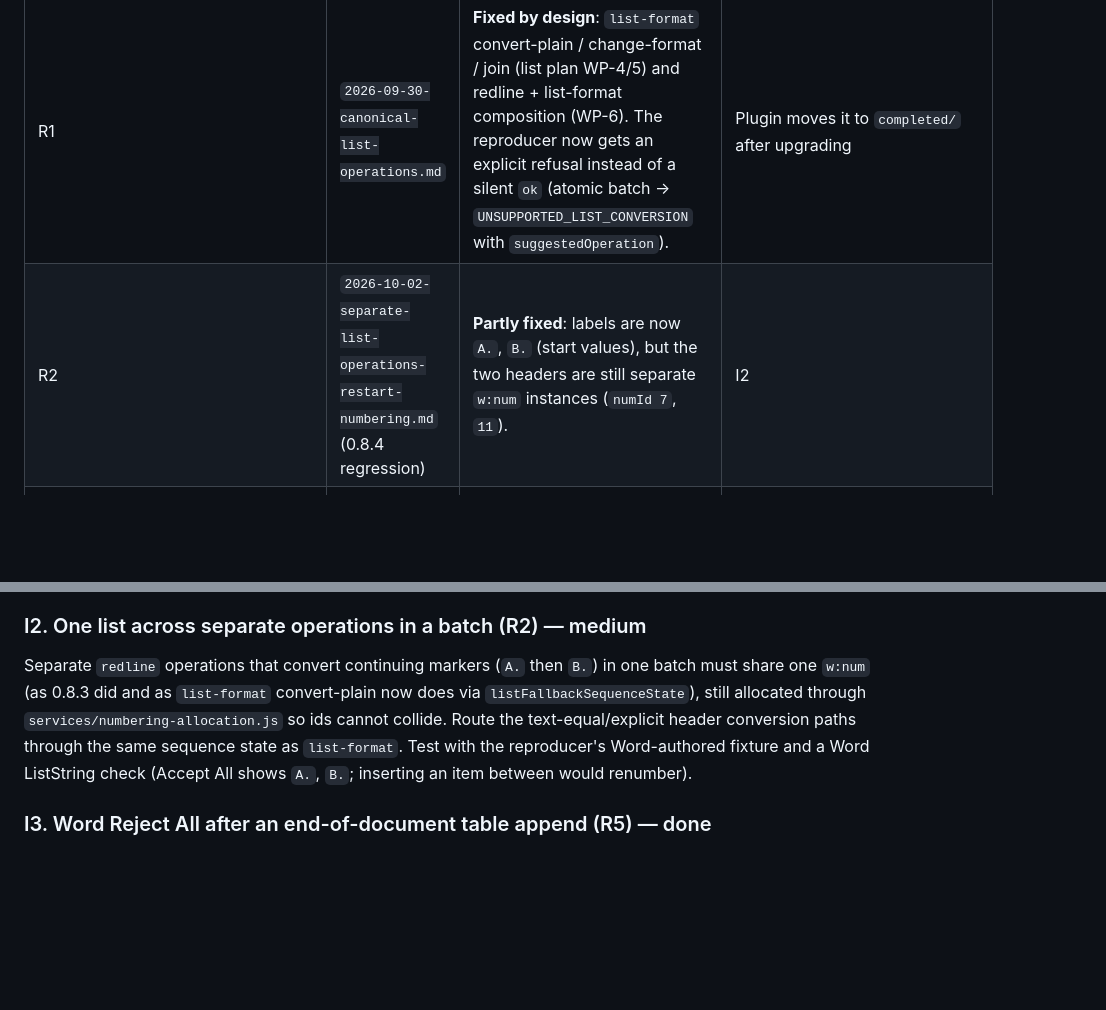
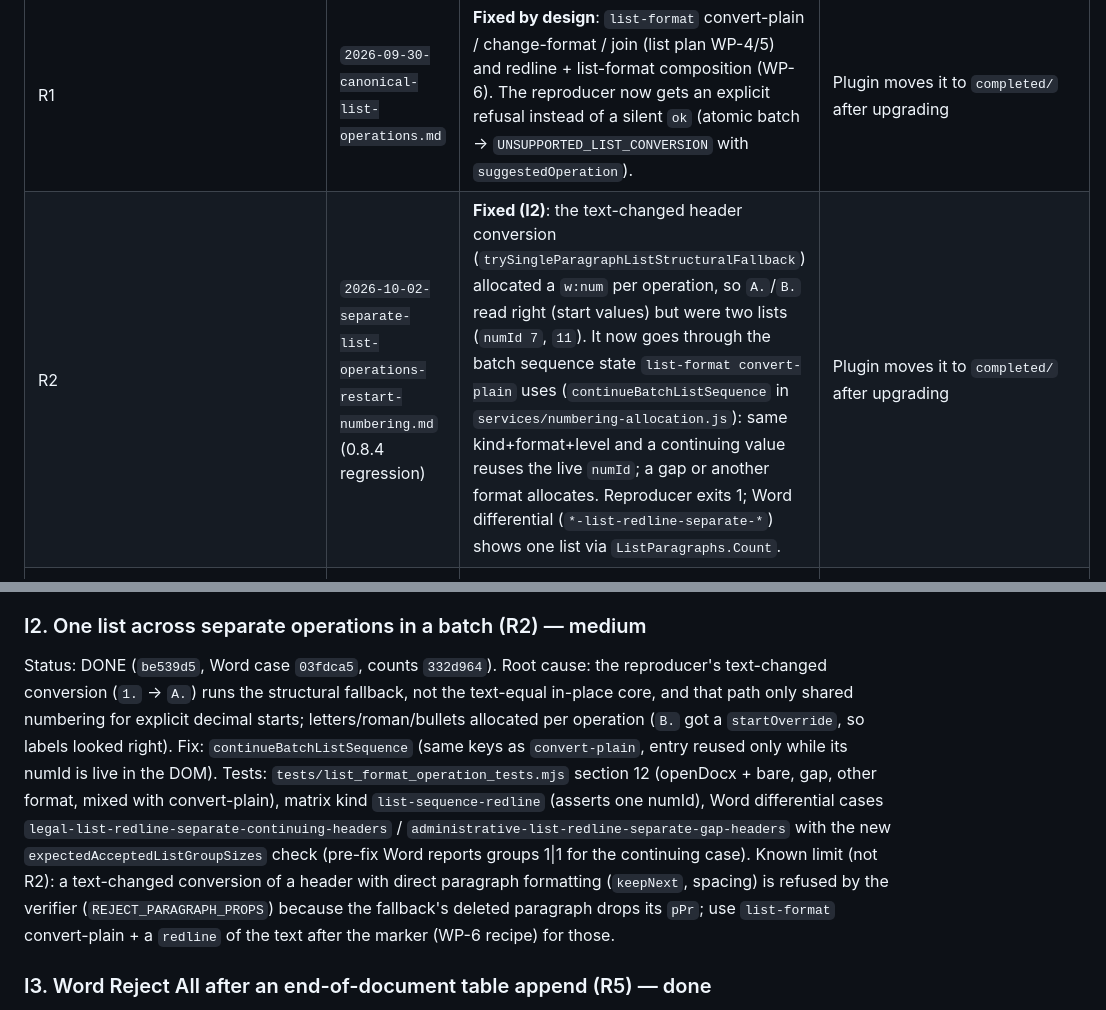
Before and after one commit to AnsonLai/docx-redline-js, a Markdown page: docs/plans/2026-10-11-word-plugin-reported-issues.md, 2 parts joined by grey strips. Rendered like a GitHub page; blank space fills up the shorter version.

Commit message:
docs: R2 / I2 status, root cause and Word group-size check
Co-Authored-By: Claude Opus 5.5 <noreply@anthropic.com>

```diff
--- a/docs/plans/2026-10-11-word-plugin-reported-issues.md
+++ b/docs/plans/2026-10-11-word-plugin-reported-issues.md
@@ -15,7 +15,7 @@ Related plans: `2026-09-30-revision-fidelity-invariants.md` (verifier, Word lane
 | # | Report | State on 2026-10-11 (working tree) | Next |
 |---|---|---|---|
 | R1 | `2026-09-30-canonical-list-operations.md` | **Fixed by design**: `list-format` convert-plain / change-format / join (list plan WP-4/5) and redline + list-format composition (WP-6). The reproducer now gets an explicit refusal instead of a silent `ok` (atomic batch -> `UNSUPPORTED_LIST_CONVERSION` with `suggestedOperation`). | Plugin moves it to `completed/` after upgrading |
-| R2 | `2026-10-02-separate-list-operations-restart-numbering.md` (0.8.4 regression) | **Partly fixed**: labels are now `A.`, `B.` (start values), but the two headers are still separate `w:num` instances (`numId 7`, `11`). | I2 |
+| R2 | `2026-10-02-separate-list-operations-restart-numbering.md` (0.8.4 regression) | **Fixed (I2)**: the text-changed header conversion (`trySingleParagraphListStructuralFallback`) allocated a `w:num` per operation, so `A.`/`B.` read right (start values) but were two lists (`numId 7`, `11`). It now goes through the batch sequence state `list-format convert-plain` uses (`continueBatchListSequence` in `services/numbering-allocation.js`): same kind+format+level and a continuing value reuses the live `numId`; a gap or another format allocates. Reproducer exits 1; Word differential (`*-list-redline-separate-*`) shows one list via `ListParagraphs.Count`. | Plugin moves it to `completed/` after upgrading |
 | R3 | `2026-10-02-weak-target-soft-break-deletion.md` | **Fixed (I1.3-4)**: `compositeTextTarget` in `services/operation-batch-compiler.js` made a weak target whose `exactText` has `
 ` (a `w:br`) dynamic, so replacements were never compiled and an empty `modified` was applied. Replacements now always bind at batch start; the applier refuses any localized result whose accepted text differs from the compiled text (`PATCH_ROUNDTRIP_MISMATCH`). Reproducer exits 1. | Plugin moves it to `completed/` after upgrading |
 | R4 | `2026-10-02-generate-redlines-false-cross-author-insertion.md` | **Fixed (I1.1-2)**: `engine/surgical-diff-application.js` `processInsert` passed a flipped `generateNestedRevision` flag; the new `UNTRACKED_CREATED_REVISION` invariant refuses any untracked output with new revision ids. Reproducer exits 1. | Plugin moves it to `completed/` after upgrading |
@@ -58,11 +58,7 @@ tests in `tests/soft_break_localized_replacements_tests.mjs` and the `replacemen
 
 ### I2. One list across separate operations in a batch (R2) — medium
 
-Separate `redline` operations that convert continuing markers (`A.` then `B.`) in one batch must share one `w:num` (as
-0.8.3 did and as `list-format` convert-plain now does via `listFallbackSequenceState`), still allocated through
-`services/numbering-allocation.js` so ids cannot collide. Route the text-equal/explicit header conversion paths through the
-same sequence state as `list-format`. Test with the reproducer's Word-authored fixture and a Word ListString check
-(Accept All shows `A.`, `B.`; inserting an item between would renumber).
+Status: DONE (`be539d5`, Word case `03fdca5`, counts `332d964`). Root cause: the reproducer's text-changed conversion (`1.` -> `A.`) runs the structural fallback, not the text-equal in-place core, and that path only shared numbering for explicit decimal starts; letters/roman/bullets allocated per operation (`B.` got a `startOverride`, so labels looked right). Fix: `continueBatchListSequence` (same keys as `convert-plain`, entry reused only while its numId is live in the DOM). Tests: `tests/list_format_operation_tests.mjs` section 12 (openDocx + bare, gap, other format, mixed with convert-plain), matrix kind `list-sequence-redline` (asserts one numId), Word differential cases `legal-list-redline-separate-continuing-headers` / `administrative-list-redline-separate-gap-headers` with the new `expectedAcceptedListGroupSizes` check (pre-fix Word reports groups 1|1 for the continuing case). Known limit (not R2): a text-changed conversion of a header with direct paragraph formatting (`keepNext`, spacing) is refused by the verifier (`REJECT_PARAGRAPH_PROPS`) because the fallback's deleted paragraph drops its `pPr`; use `list-format` convert-plain + a `redline` of the text after the marker (WP-6 recipe) for those.
 
 ### I3. Word Reject All after an end-of-document table append (R5) — done
 
```
Also changed, not shown: docs/TESTING.md (+5 -0 lines), docs/plans/2026-09-30-canonical-list-operations.md (+1 -1 lines).
